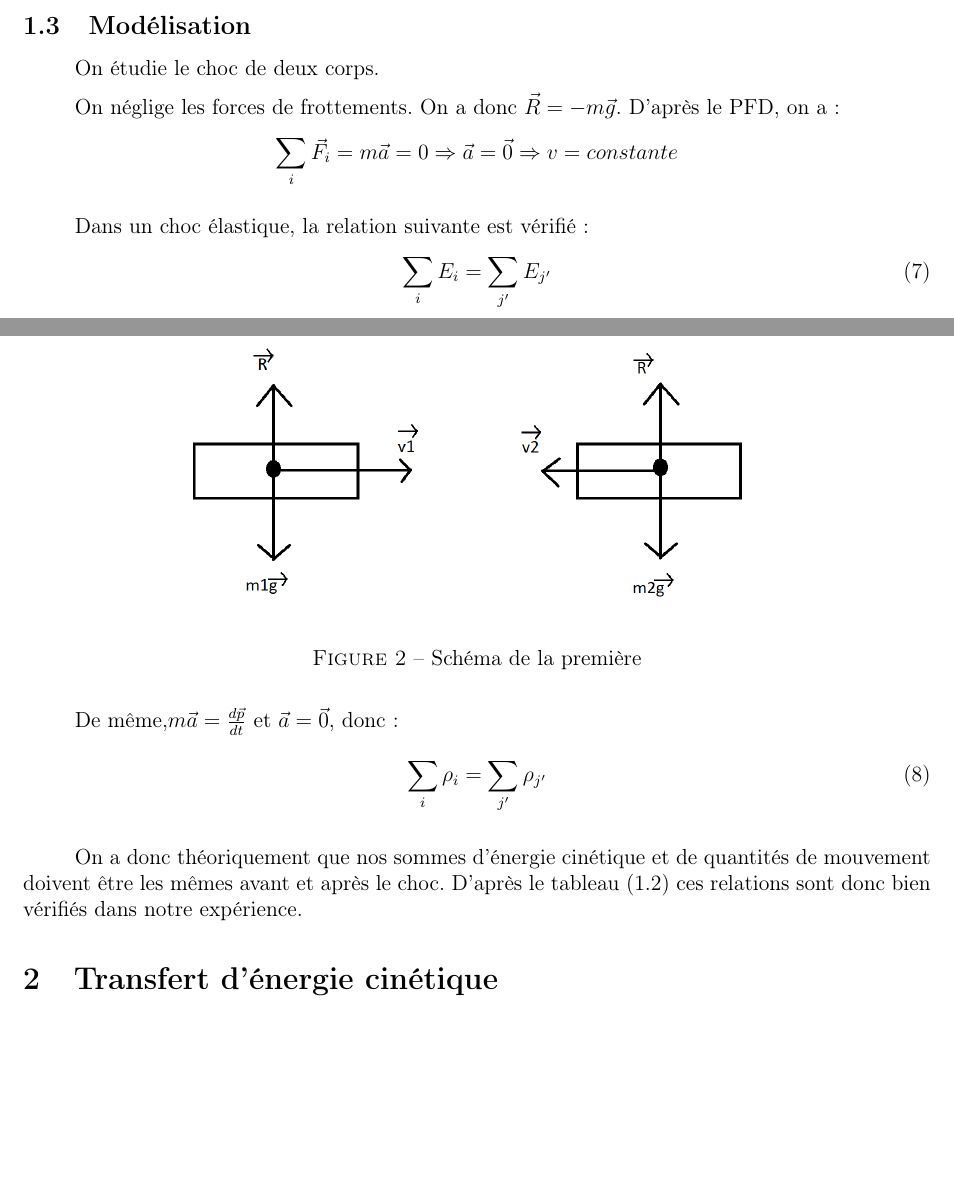
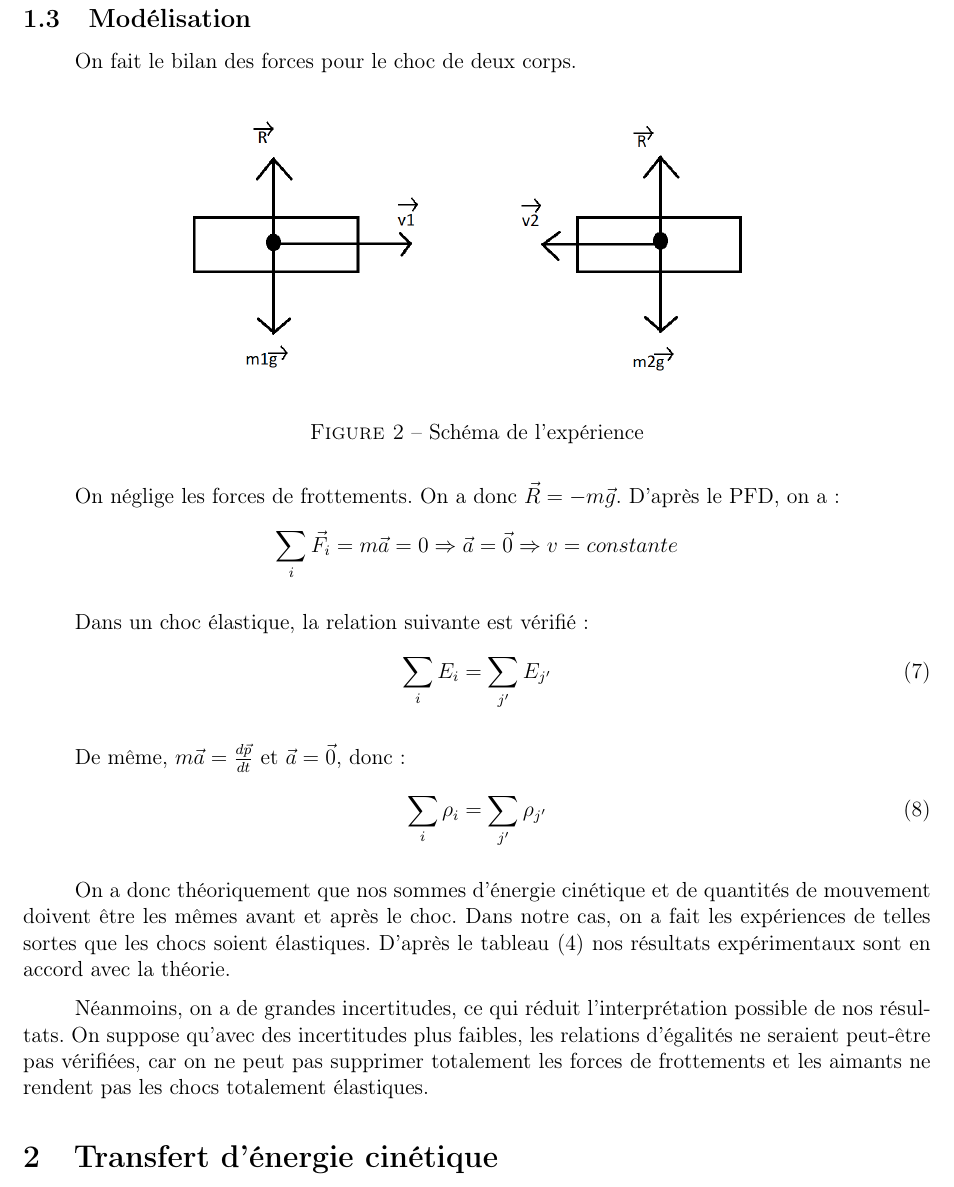
Before and after one commit to Duffy-y/TP-Saclay, a LaTeX document (MethExp_TP2/MethExp_TP2.tex): two parts of pages 5 and 6 of 8 before the commit and part of page 6 of 9 after it, the two joined at a grey line, cut so that both start at the same text, the shorter picture padded with empty space. Compiled offline with pdfLaTeX.

Commit message:
Conclusion Partie 1

```diff
--- a/MethExp_TP2/MethExp_TP2.tex
+++ b/MethExp_TP2/MethExp_TP2.tex
@@ -203,13 +205,14 @@ La dérivée de $v_1m_1$ en fonction de $v_2$ ou $m_2$ est nulle. On retrouve ex
 \subsection{Modélisation}
 
-On étudie le choc de deux corps.
+On fait le bilan des forces pour le choc de deux corps.
 \begin{figure}[!h]
 	\begin{center}
 		\includegraphics[scale=0.7]{SchémaExp1.png}
 		\label{SchmExp1}
-		\caption{Schéma de la première}
+		\caption{Schéma de l'expérience}
 	\end{center}
 \end{figure}
+
 
 On néglige les forces de frottements. On a donc $\vec{R}=-m\vec{g}$. D'après le PFD, on a :
 \begin{align*}
@@ -221,12 +224,15 @@ Dans un choc élastique, la relation suivante est vérifié:
 \sum_i E_i=\sum_{j'}E_{j'}
 \end{equation}
 
-De même,$m\vec{a}=\frac{d\vec{p}}{dt}$ et $\vec{a}=\vec{0}$, donc:
+De même, $m\vec{a}=\frac{d\vec{p}}{dt}$ et $\vec{a}=\vec{0}$, donc:
 \begin{equation}
 \sum_i \rho_i=\sum_{j'}\rho_{j'}
 \end{equation}
 
-On a donc théoriquement que nos sommes d'énergie cinétique et de quantités de mouvement doivent être les mêmes avant et après le choc. D'après le tableau (\ref{TableauSomme}) ces relations sont donc bien vérifiés dans notre expérience.
+On a donc théoriquement que nos sommes d'énergie cinétique et de quantités de mouvement doivent être les mêmes avant et après le choc.
+Dans notre cas, on a fait les expériences de telles sortes que les chocs soient élastiques. D'après le tableau (4) nos résultats expérimentaux sont en accord avec la théorie.
+
+Néanmoins, on a de grandes incertitudes, ce qui réduit l'interprétation possible de nos résultats. On suppose qu'avec des incertitudes plus faibles, les relations d'égalités ne seraient peut-être pas vérifiées, car  on ne peut pas supprimer totalement les forces de frottements et les aimants ne rendent pas  les chocs totalement élastiques.
 
 \section{Transfert d'énergie cinétique}
 Dans cette partie on se propose d'étudier le transfert d'énergie cinétique d'un mobile en mouvement vers
```
Also changed, not shown: MethExp_TP2/MethExp_TP2.pdf, MethExp_TP2/MethExp_TP2.tex (2 more changed lines).
